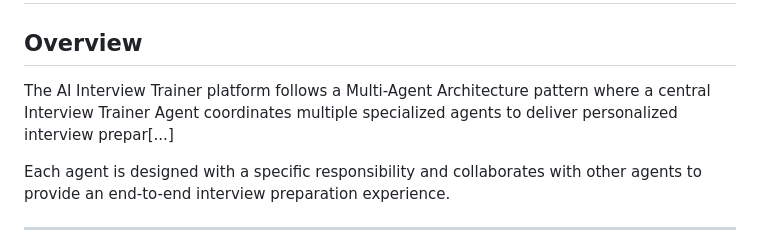
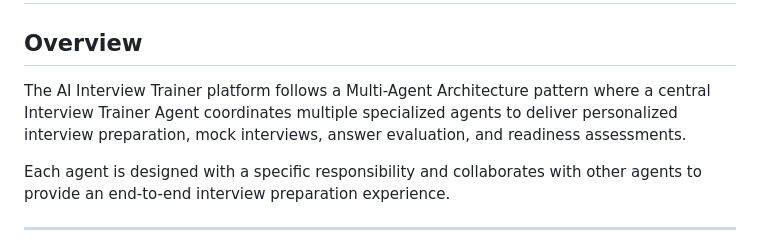
Before and after one commit to Gowtham-gangster/AI-Interview-Agent, a Markdown page: documentations/Agent_Design.md, the part around the change. GitHub-like rendering.

```diff
--- a/documentations/Agent_Design.md
+++ b/documentations/Agent_Design.md
@@ -4,7 +4,7 @@
 
 ## Overview
 
-The AI Interview Trainer platform follows a Multi-Agent Architecture pattern where a central Interview Trainer Agent coordinates multiple specialized agents to deliver personalized interview prepar[...]
+The AI Interview Trainer platform follows a Multi-Agent Architecture pattern where a central Interview Trainer Agent coordinates multiple specialized agents to deliver personalized interview preparation, mock interviews, answer evaluation, and readiness assessments.
 
 Each agent is designed with a specific responsibility and collaborates with other agents to provide an end-to-end interview preparation experience.
 
```
